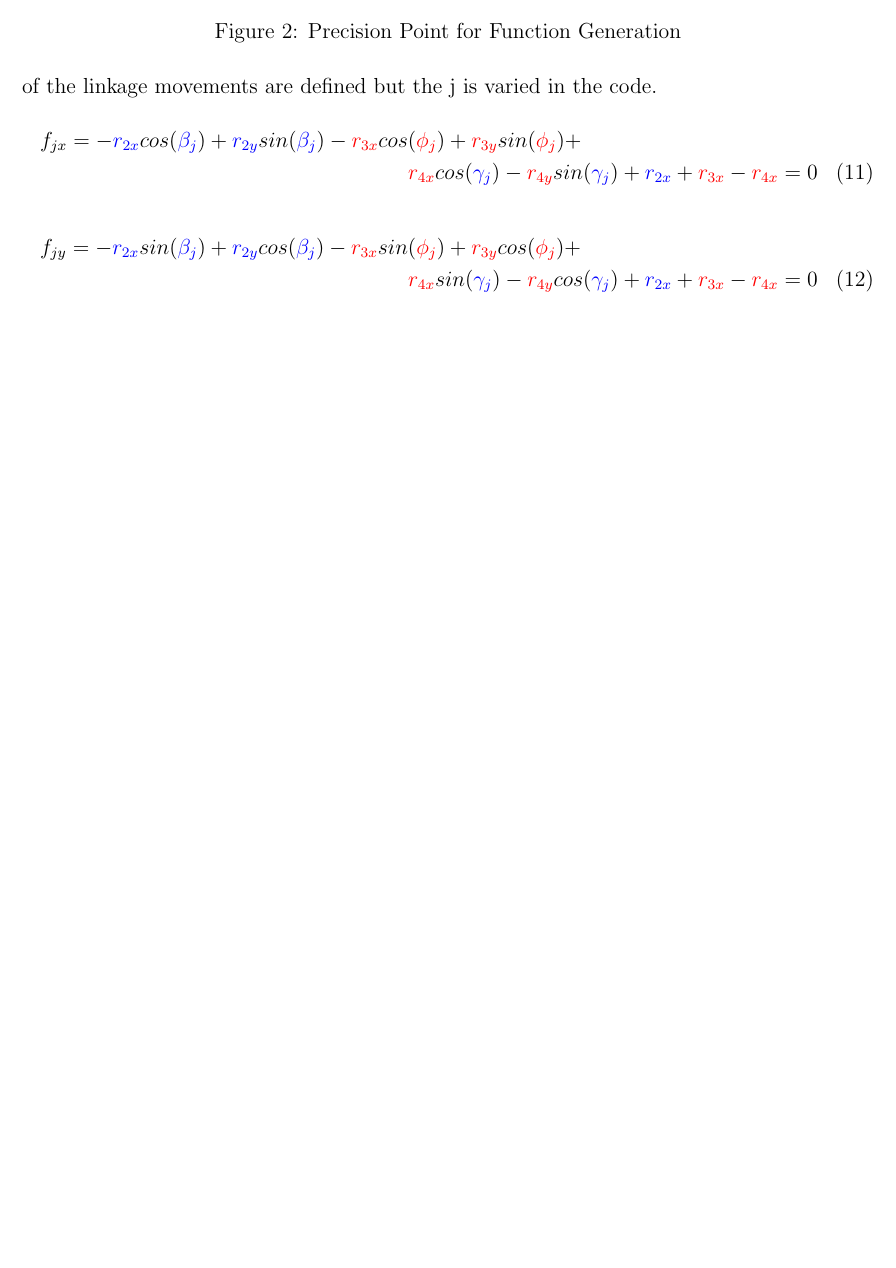
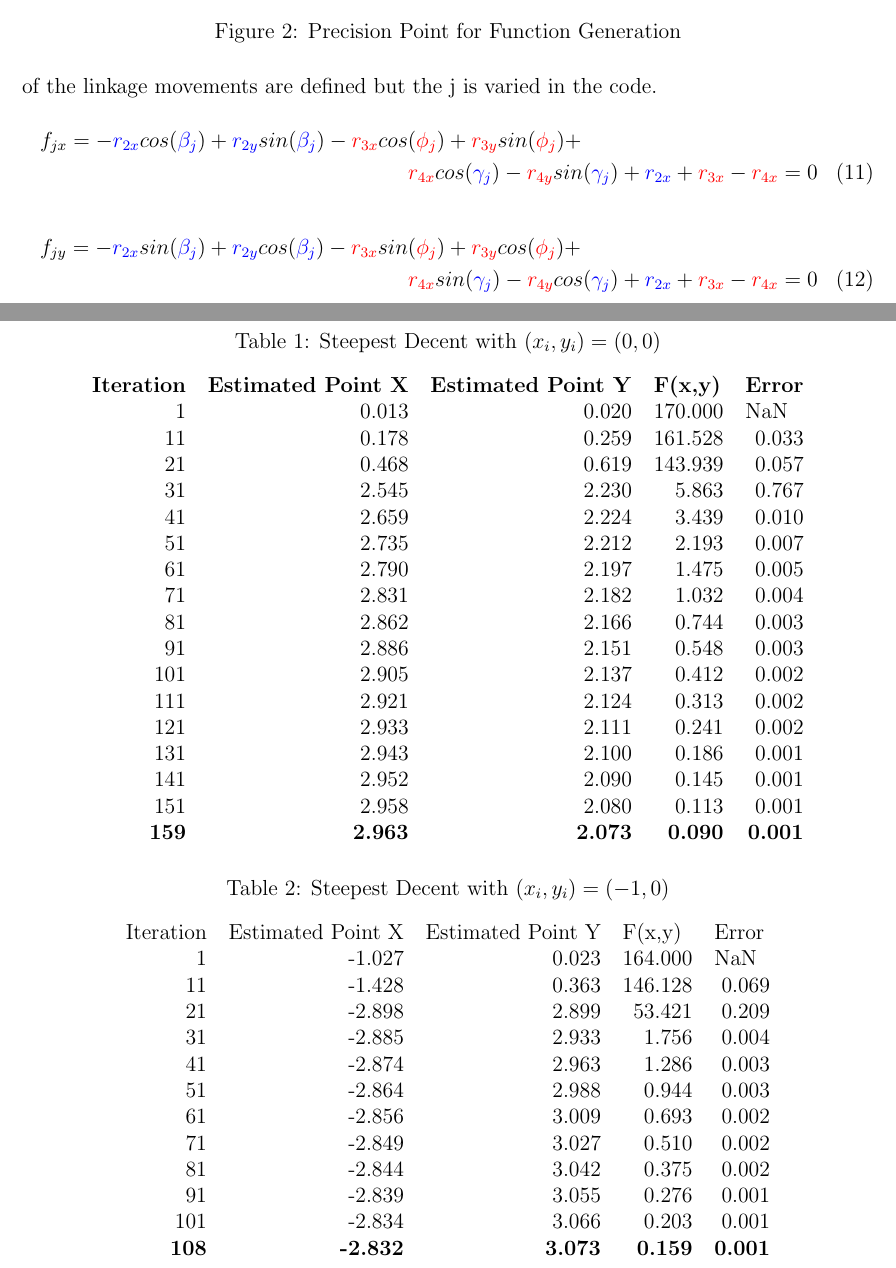
Before and after one commit to Pbombhi/MSE-211-Lab-2-Report, a LaTeX document (main.tex): part of page 6 of 9 before the commit and two parts of pages 7 and 8 of 12 after it, the two joined at a grey line, cut so that both start at the same text, the shorter picture padded with empty space. Compiled offline with pdfLaTeX.

Commit message:
Added results data for SDM

```diff
--- a/main.tex
+++ b/main.tex
@@ -23,6 +23,7 @@
 \usepackage{hyperref}
 \usepackage{xcolor}
 \usepackage{rotating}
+\usepackage{pdflscape}
 
 \usepackage[framed, numbered]{matlab-prettifier}    %to import matlab code
 
@@ -224,4 +225,51 @@ The equation associated with each of the linkage movements are defined but the j
 \end{multline}
 \pagebreak
 \section{Results}
-\begin{sidewaysfigure}[h!]
+% Table generated by Excel2LaTeX from sheet 'Guess1_SDM'
+\begin{table}[h!]
+  \centering
+  \caption{Steepest Decent with $(x_i,y_i) = (0,0)$}
+    \begin{tabular}{rrrrr}
+    \multicolumn{1}{l}{\textbf{Iteration}} & \multicolumn{1}{l}{\textbf{Estimated Point X}} & \multicolumn{1}{l}{\textbf{Estimated Point Y}} & \multicolumn{1}{l}{\textbf{F(x,y)}} & \multicolumn{1}{l}{\textbf{Error}} \\
+    1     & 0.013 & 0.020 & 170.000 & \multicolumn{1}{l}{NaN} \\
+    11    & 0.178 & 0.259 & 161.528 & 0.033 \\
+    21    & 0.468 & 0.619 & 143.939 & 0.057 \\
+    31    & 2.545 & 2.230 & 5.863 & 0.767 \\
+    41    & 2.659 & 2.224 & 3.439 & 0.010 \\
+    51    & 2.735 & 2.212 & 2.193 & 0.007 \\
+    61    & 2.790 & 2.197 & 1.475 & 0.005 \\
+    71    & 2.831 & 2.182 & 1.032 & 0.004 \\
+    81    & 2.862 & 2.166 & 0.744 & 0.003 \\
+    91    & 2.886 & 2.151 & 0.548 & 0.003 \\
+    101   & 2.905 & 2.137 & 0.412 & 0.002 \\
+    111   & 2.921 & 2.124 & 0.313 & 0.002 \\
+    121   & 2.933 & 2.111 & 0.241 & 0.002 \\
+    131   & 2.943 & 2.100 & 0.186 & 0.001 \\
+    141   & 2.952 & 2.090 & 0.145 & 0.001 \\
+    151   & 2.958 & 2.080 & 0.113 & 0.001 \\
+    \textbf{159} & \textbf{2.963} & \textbf{2.073} & \textbf{0.090} & \textbf{0.001} \\
+    \end{tabular}%
+  \label{tab:SDM_guess1}%
+\end{table}%
+
+% Table generated by Excel2LaTeX from sheet 'Guess2_SDM'
+\begin{table}[h!]
+  \centering
+  \caption{Steepest Decent with $(x_i,y_i) = (-1,0)$}
+    \begin{tabular}{rrrrr}
+    \multicolumn{1}{l}{Iteration } & \multicolumn{1}{l}{Estimated Point X} & \multicolumn{1}{l}{Estimated Point Y} & \multicolumn{1}{l}{F(x,y)} & \multicolumn{1}{l}{Error} \\
+    1     & -1.027 & 0.023 & 164.000 & \multicolumn{1}{l}{NaN} \\
+    11    & -1.428 & 0.363 & 146.128 & 0.069 \\
+    21    & -2.898 & 2.899 & 53.421 & 0.209 \\
+    31    & -2.885 & 2.933 & 1.756 & 0.004 \\
+    41    & -2.874 & 2.963 & 1.286 & 0.003 \\
+    51    & -2.864 & 2.988 & 0.944 & 0.003 \\
+    61    & -2.856 & 3.009 & 0.693 & 0.002 \\
+    71    & -2.849 & 3.027 & 0.510 & 0.002 \\
+    81    & -2.844 & 3.042 & 0.375 & 0.002 \\
+    91    & -2.839 & 3.055 & 0.276 & 0.001 \\
+    101   & -2.834 & 3.066 & 0.203 & 0.001 \\
+    \textbf{108} & \textbf{-2.832} & \textbf{3.073} & \textbf{0.159} & \textbf{0.001} \\
+    \end{tabular}%
+  \label{tab:SDM_gess2}%
+\end{table}%
```
Also changed, not shown: SDM_Contour.jpg (added), main.tex (70 more changed lines).
